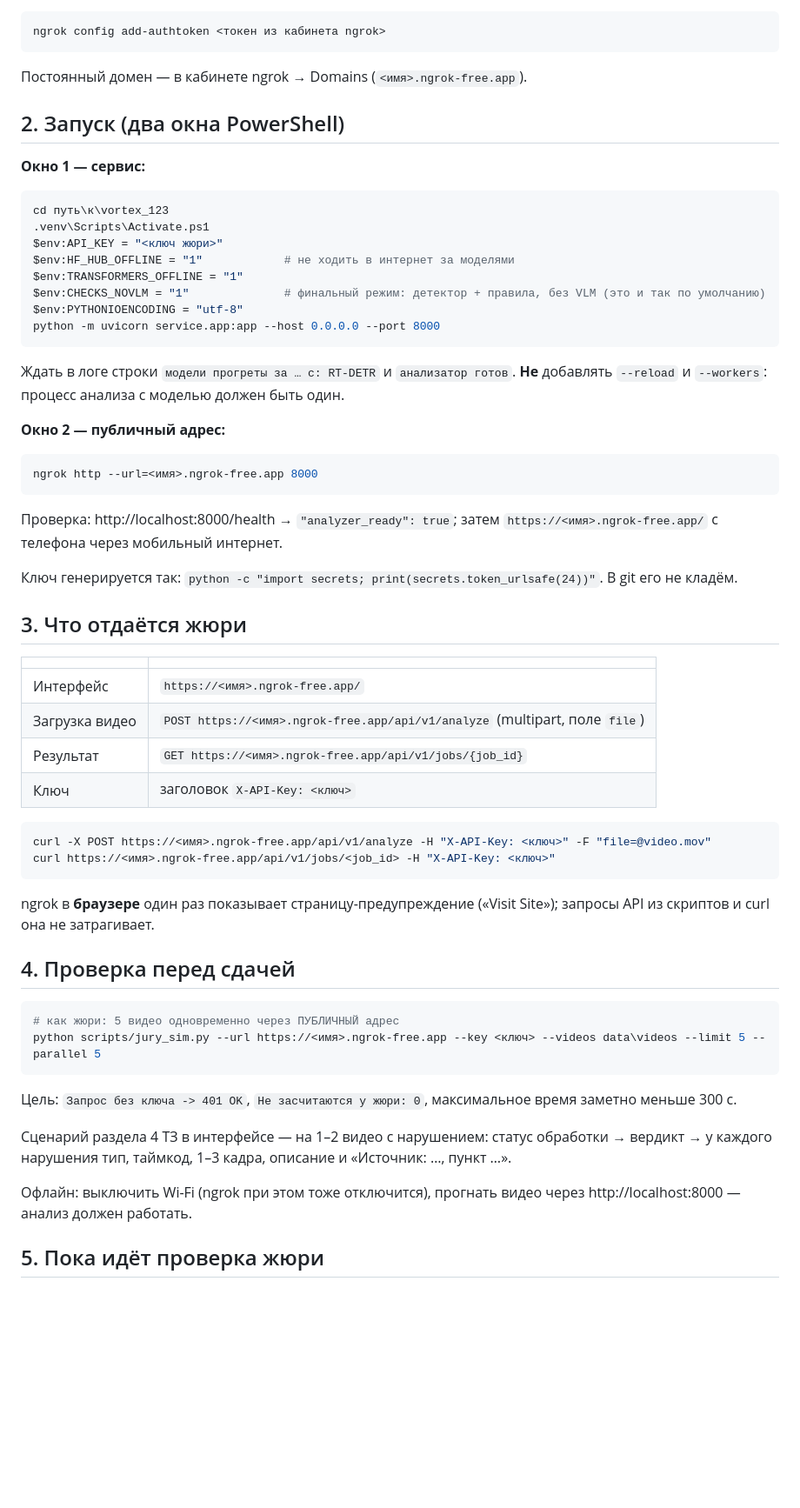
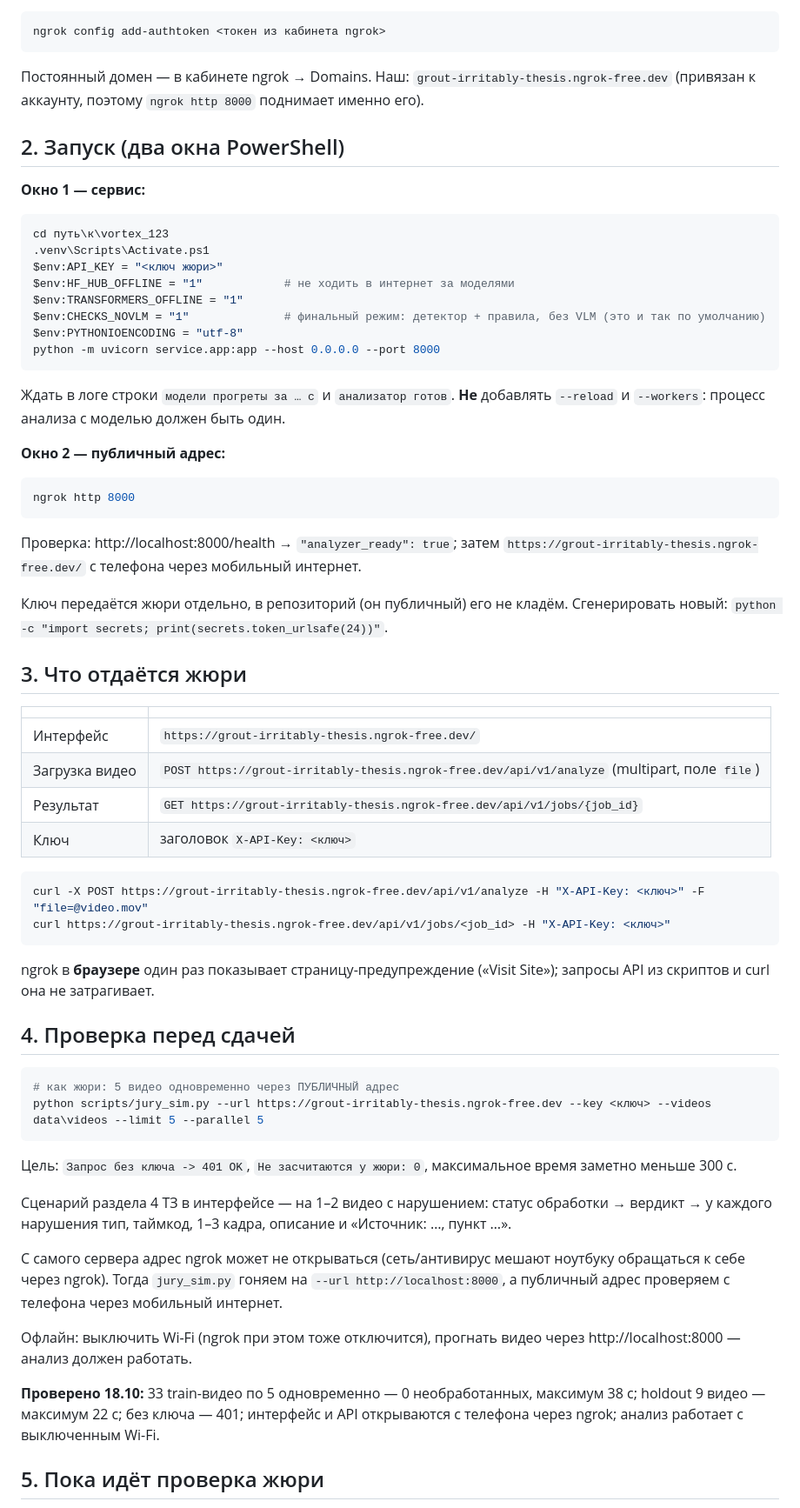
Before and after one commit to peco220807/vortex_123, a Markdown page: DEPLOY.md, the part around the change. Shown at 87% size. Rendered like a GitHub page; blank space fills up the shorter version.

Commit message:
DEPLOY.md: реальный запуск (ngrok, офлайн)

````diff
--- a/DEPLOY.md
+++ b/DEPLOY.md
@@ -27,7 +27,7 @@ python -c "import torch; print(torch.cuda.is_available())"   # должно бы
 ```powershell
 ngrok config add-authtoken <токен из кабинета ngrok>
 ```
-Постоянный домен — в кабинете ngrok → Domains (`<имя>.ngrok-free.app`).
+Постоянный домен — в кабинете ngrok → Domains. Наш: `grout-irritably-thesis.ngrok-free.dev` (привязан к аккаунту, поэтому `ngrok http 8000` поднимает именно его).
 
 ## 2. Запуск (два окна PowerShell)
 
@@ -42,31 +42,31 @@ $env:CHECKS_NOVLM = "1"              # финальный режим: детек
 $env:PYTHONIOENCODING = "utf-8"
 python -m uvicorn service.app:app --host 0.0.0.0 --port 8000
 ```
-Ждать в логе строки `модели прогреты за … с: RT-DETR` и `анализатор готов`.
+Ждать в логе строки `модели прогреты за … с` и `анализатор готов`.
 **Не** добавлять `--reload` и `--workers`: процесс анализа с моделью должен быть один.
 
 **Окно 2 — публичный адрес:**
 ```powershell
-ngrok http --url=<имя>.ngrok-free.app 8000
+ngrok http 8000
 ```
 
-Проверка: http://localhost:8000/health → `"analyzer_ready": true`; затем `https://<имя>.ngrok-free.app/` с телефона
+Проверка: http://localhost:8000/health → `"analyzer_ready": true`; затем `https://grout-irritably-thesis.ngrok-free.dev/` с телефона
 через мобильный интернет.
 
-Ключ генерируется так: `python -c "import secrets; print(secrets.token_urlsafe(24))"`. В git его не кладём.
+Ключ передаётся жюри отдельно, в репозиторий (он публичный) его не кладём. Сгенерировать новый: `python -c "import secrets; print(secrets.token_urlsafe(24))"`.
 
 ## 3. Что отдаётся жюри
 
 | | |
 |---|---|
-| Интерфейс | `https://<имя>.ngrok-free.app/` |
-| Загрузка видео | `POST https://<имя>.ngrok-free.app/api/v1/analyze` (multipart, поле `file`) |
-| Результат | `GET https://<имя>.ngrok-free.app/api/v1/jobs/{job_id}` |
+| Интерфейс | `https://grout-irritably-thesis.ngrok-free.dev/` |
+| Загрузка видео | `POST https://grout-irritably-thesis.ngrok-free.dev/api/v1/analyze` (multipart, поле `file`) |
+| Результат | `GET https://grout-irritably-thesis.ngrok-free.dev/api/v1/jobs/{job_id}` |
 | Ключ | заголовок `X-API-Key: <ключ>` |
 
 ```bash
-curl -X POST https://<имя>.ngrok-free.app/api/v1/analyze -H "X-API-Key: <ключ>" -F "file=@video.mov"
-curl https://<имя>.ngrok-free.app/api/v1/jobs/<job_id> -H "X-API-Key: <ключ>"
+curl -X POST https://grout-irritably-thesis.ngrok-free.dev/api/v1/analyze -H "X-API-Key: <ключ>" -F "file=@video.mov"
+curl https://grout-irritably-thesis.ngrok-free.dev/api/v1/jobs/<job_id> -H "X-API-Key: <ключ>"
 ```
 ngrok в **браузере** один раз показывает страницу-предупреждение («Visit Site»); запросы API из скриптов
 и curl она не затрагивает.
@@ -75,14 +75,20 @@ ngrok в **браузере** один раз показывает страни
 
 ```powershell
 # как жюри: 5 видео одновременно через ПУБЛИЧНЫЙ адрес
-python scripts/jury_sim.py --url https://<имя>.ngrok-free.app --key <ключ> --videos data\videos --limit 5 --parallel 5
+python scripts/jury_sim.py --url https://grout-irritably-thesis.ngrok-free.dev --key <ключ> --videos data\videos --limit 5 --parallel 5
 ```
 Цель: `Запрос без ключа -> 401 OK`, `Не засчитаются у жюри: 0`, максимальное время заметно меньше 300 с.
 
 Сценарий раздела 4 ТЗ в интерфейсе — на 1–2 видео с нарушением: статус обработки → вердикт →
 у каждого нарушения тип, таймкод, 1–3 кадра, описание и «Источник: …, пункт …».
 
+С самого сервера адрес ngrok может не открываться (сеть/антивирус мешают ноутбуку обращаться к себе через ngrok).
+Тогда `jury_sim.py` гоняем на `--url http://localhost:8000`, а публичный адрес проверяем с телефона через мобильный интернет.
+
 Офлайн: выключить Wi-Fi (ngrok при этом тоже отключится), прогнать видео через http://localhost:8000 — анализ должен работать.
+
+**Проверено 18.10:** 33 train-видео по 5 одновременно — 0 необработанных, максимум 38 с; holdout 9 видео — максимум 22 с;
+без ключа — 401; интерфейс и API открываются с телефона через ngrok; анализ работает с выключенным Wi-Fi.
 
 ## 5. Пока идёт проверка жюри
 
````
